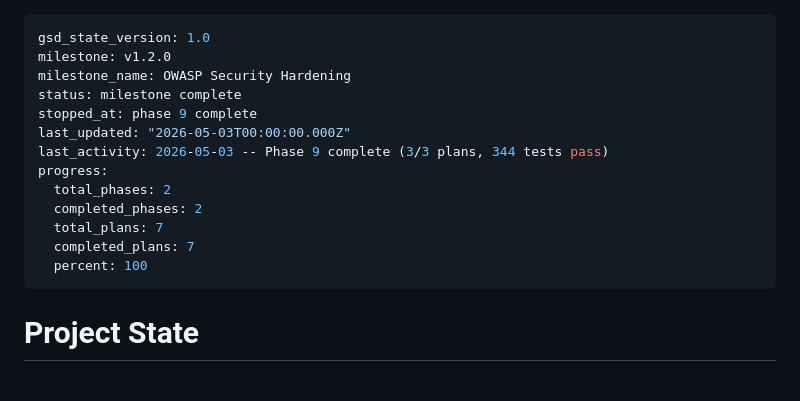
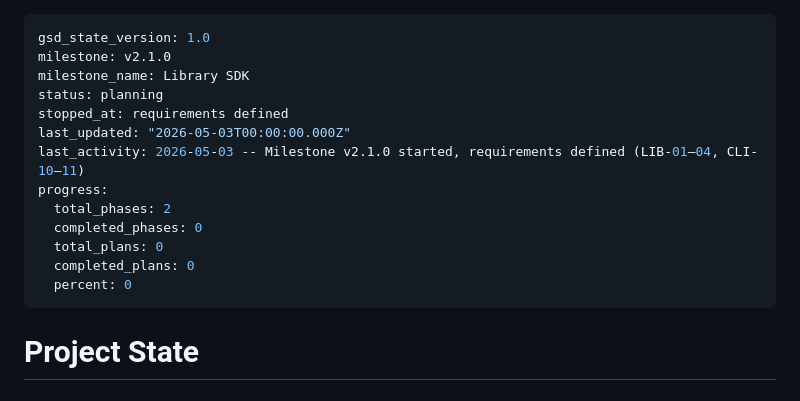
Before and after one commit to gleicon/tldt, a Markdown page: .planning/STATE.md, the part around the change. Drawn GitHub-style.

```diff
--- a/.planning/STATE.md
+++ b/.planning/STATE.md
@@ -1,17 +1,17 @@
 ---
 gsd_state_version: 1.0
-milestone: v1.2.0
-milestone_name: OWASP Security Hardening
-status: milestone complete
-stopped_at: phase 9 complete
+milestone: v2.1.0
+milestone_name: Library SDK
+status: planning
+stopped_at: requirements defined
 last_updated: "2026-05-03T00:00:00.000Z"
-last_activity: 2026-05-03 -- Phase 9 complete (3/3 plans, 344 tests pass)
+last_activity: 2026-05-03 -- Milestone v2.1.0 started, requirements defined (LIB-01–04, CLI-10–11)
 progress:
   total_phases: 2
-  completed_phases: 2
-  total_plans: 7
-  completed_plans: 7
-  percent: 100
+  completed_phases: 0
+  total_plans: 0
+  completed_plans: 0
+  percent: 0
 ---
 
 # Project State
```
Also changed, not shown: .planning/PROJECT.md (+20 -1 lines), .planning/REQUIREMENTS.md (+43 -14 lines).
